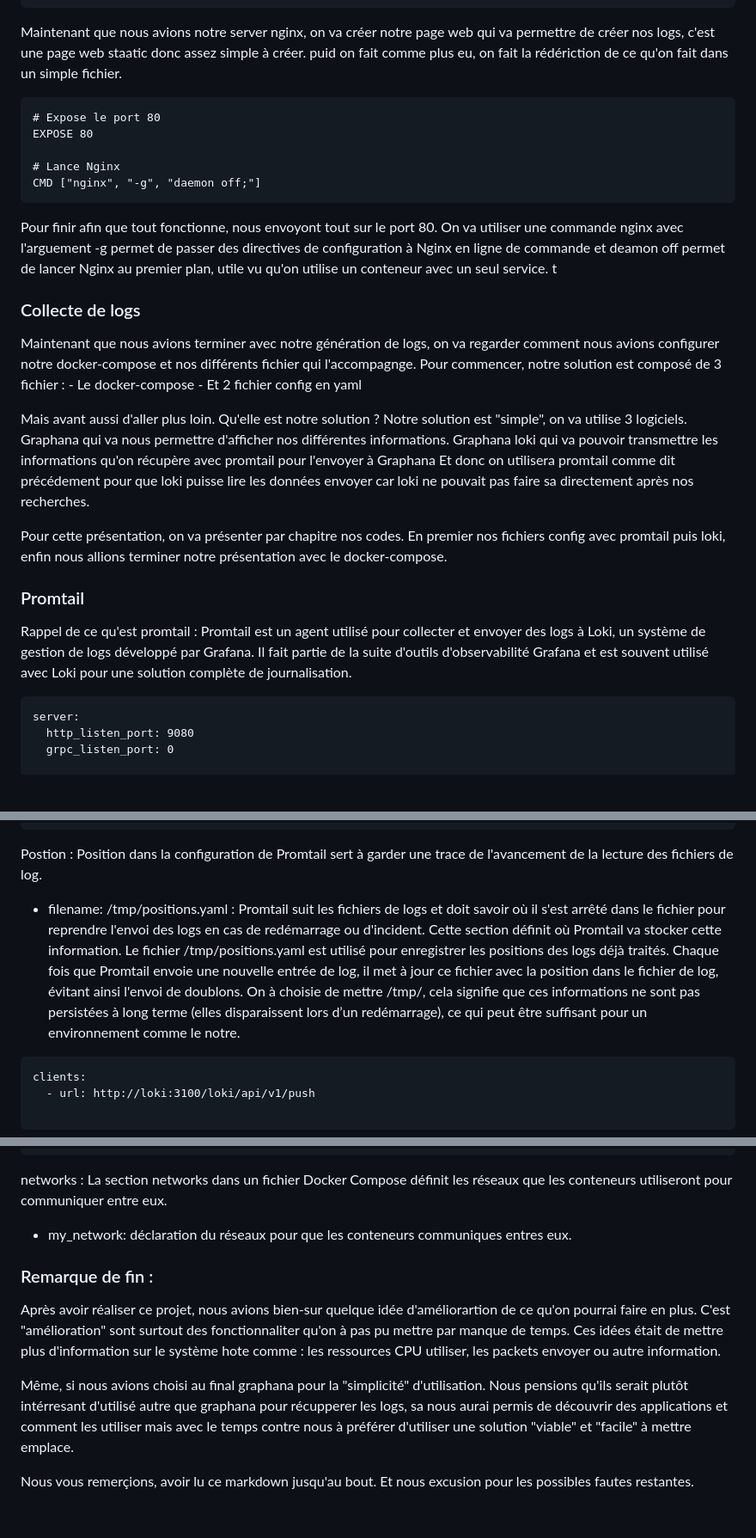
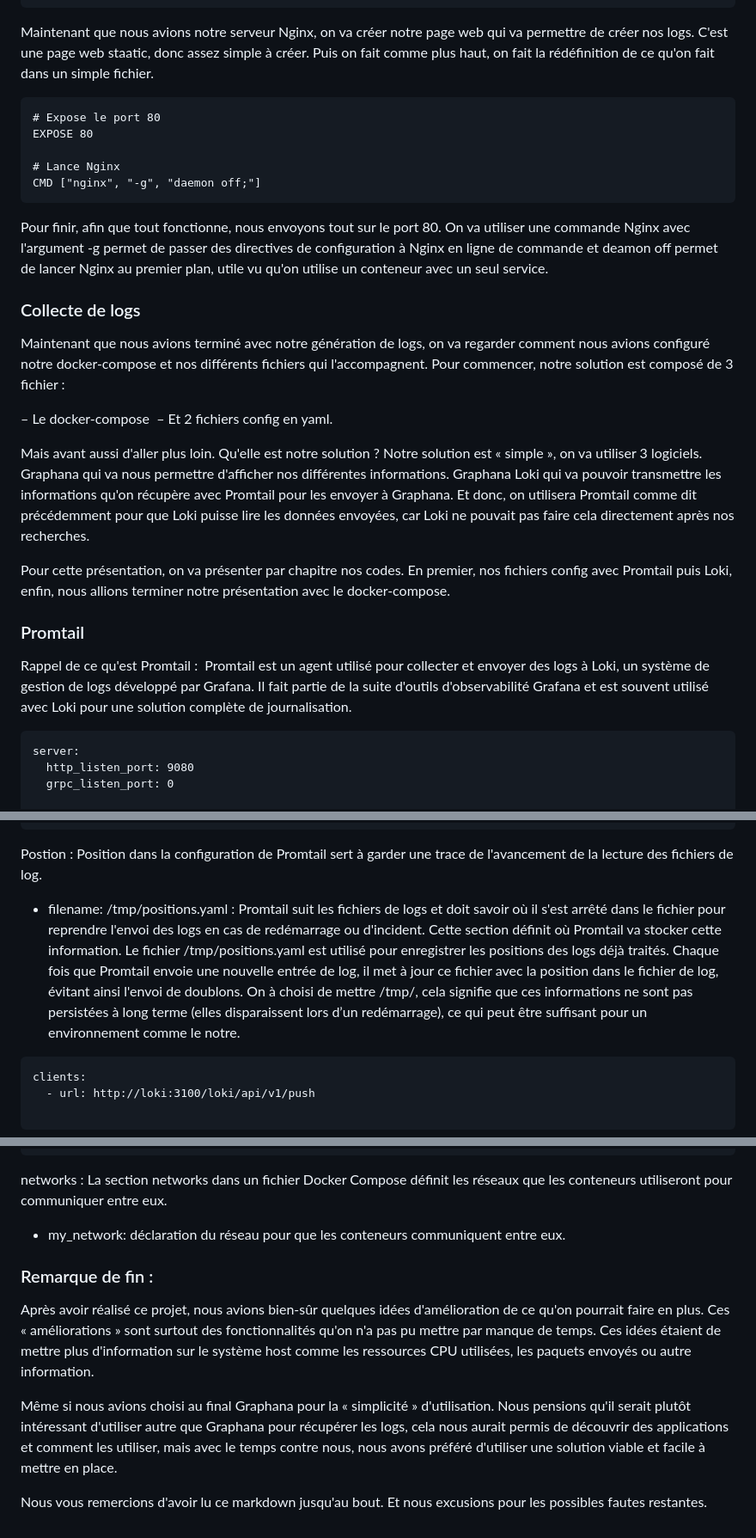
Before and after one commit to LarocheLeo/Projet2_logs_Laroche_Thiaw, a Markdown page: question_2.2.md, 3 parts joined by grey strips. Shown: that part at 86% size. Drawn GitHub-style; blank space fills up the shorter version.

Commit message:
Correction

````diff
--- a/question_2.2.md
+++ b/question_2.2.md
@@ -52,7 +47,7 @@ RUN echo '<!DOCTYPE html>\
 </body>\
 </html>' > /usr/share/nginx/html/index.html
 ```
-Maintenant que nous avions notre server nginx, on va créer notre page web qui va permettre de créer nos logs, c'est une page web staatic donc assez simple à créer. puid on fait comme plus eu, on fait la rédériction de ce qu'on fait dans un simple fichier.
+Maintenant que nous avions notre serveur Nginx, on va créer notre page web qui va permettre de créer nos logs. C'est une page web staatic, donc assez simple à créer. Puis on fait comme plus haut, on fait la rédéfinition de ce qu'on fait dans un simple fichier.
 ```
 # Expose le port 80
 EXPOSE 80
@@ -60,25 +55,23 @@ EXPOSE 80
 # Lance Nginx
 CMD ["nginx", "-g", "daemon off;"]
 ```
-Pour finir afin que tout fonctionne, nous envoyont tout sur le port 80. On va utiliser une commande nginx avec l'arguement -g permet de passer des directives de configuration à Nginx en ligne de commande et deamon off permet de lancer Nginx au premier plan, utile vu qu'on utilise un conteneur avec un seul service.
-t
+Pour finir, afin que tout fonctionne, nous envoyons tout sur le port 80. On va utiliser une commande Nginx avec l'argument -g permet de passer des directives de configuration à Nginx en ligne de commande et deamon off permet de lancer Nginx au premier plan, utile vu qu'on utilise un conteneur avec un seul service.
 
 ### Collecte de logs
 
-Maintenant que nous avions terminer avec notre génération de logs, on va regarder comment nous avions configurer notre docker-compose et nos différents fichier qui l'accompagnge. Pour commencer, notre solution est composé de 3 fichier :
-    - Le docker-compose
-    - Et 2 fichier config en yaml
+Maintenant que nous avions terminé avec notre génération de logs, on va regarder comment nous avions configuré notre docker-compose et nos différents fichiers qui l'accompagnent. Pour commencer, notre solution est composé de 3 fichier :
 
-Mais avant aussi d'aller plus loin. Qu'elle est notre solution ?
-Notre solution est "simple", on va utilise 3 logiciels. Graphana qui va nous permettre d'afficher nos différentes informations. Graphana loki qui va pouvoir transmettre les informations qu'on récupère avec promtail pour l'envoyer à Graphana Et donc on utilisera promtail comme dit précédement pour que loki puisse lire les données envoyer car loki ne pouvait pas faire sa directement après nos recherches.
+– Le docker-compose
+– Et 2 fichiers config en yaml.
 
-Pour cette présentation, on va présenter par chapitre nos codes. En premier nos fichiers config avec promtail puis loki, enfin nous allions terminer notre présentation avec le docker-compose.
+Mais avant aussi d'aller plus loin. Qu'elle est notre solution ? Notre solution est « simple », on va utiliser 3 logiciels. Graphana qui va nous permettre d'afficher nos différentes informations. Graphana Loki qui va pouvoir transmettre les informations qu'on récupère avec Promtail pour les envoyer à Graphana. Et donc, on utilisera Promtail comme dit précédemment pour que Loki puisse lire les données envoyées, car Loki ne pouvait pas faire cela directement après nos recherches.
 
+Pour cette présentation, on va présenter par chapitre nos codes. En premier, nos fichiers config avec Promtail puis Loki, enfin, nous allions terminer notre présentation avec le docker-compose.
 
 ### Promtail
 
-Rappel de ce qu'est promtail :
-    Promtail est un agent utilisé pour collecter et envoyer des logs à Loki, un système de gestion de logs développé par Grafana. Il fait partie de la suite d'outils d'observabilité Grafana et est souvent utilisé avec Loki pour une solution complète de journalisation.
+Rappel de ce qu'est Promtail :
+Promtail est un agent utilisé pour collecter et envoyer des logs à Loki, un système de gestion de logs développé par Grafana. Il fait partie de la suite d'outils d'observabilité Grafana et est souvent utilisé avec Loki pour une solution complète de journalisation.
 
 ```
 server:
@@ -101,7 +94,7 @@ positions:
 
 Postion : Position dans la configuration de Promtail sert à garder une trace de l'avancement de la lecture des fichiers de log.
  - filename: /tmp/positions.yaml :
-Promtail suit les fichiers de logs et doit savoir où il s'est arrêté dans le fichier pour reprendre l'envoi des logs en cas de redémarrage ou d'incident. Cette section définit où Promtail va stocker cette information. Le fichier /tmp/positions.yaml est utilisé pour enregistrer les positions des logs déjà traités. Chaque fois que Promtail envoie une nouvelle entrée de log, il met à jour ce fichier avec la position dans le fichier de log, évitant ainsi l'envoi de doublons. On à choisie de mettre /tmp/, cela signifie que ces informations ne sont pas persistées à long terme (elles disparaissent lors d’un redémarrage), ce qui peut être suffisant pour un environnement comme le notre.
+Promtail suit les fichiers de logs et doit savoir où il s'est arrêté dans le fichier pour reprendre l'envoi des logs en cas de redémarrage ou d'incident. Cette section définit où Promtail va stocker cette information. Le fichier /tmp/positions.yaml est utilisé pour enregistrer les positions des logs déjà traités. Chaque fois que Promtail envoie une nouvelle entrée de log, il met à jour ce fichier avec la position dans le fichier de log, évitant ainsi l'envoi de doublons. On à choisi de mettre /tmp/, cela signifie que ces informations ne sont pas persistées à long terme (elles disparaissent lors d’un redémarrage), ce qui peut être suffisant pour un environnement comme le notre.
 
 
 ```
@@ -352,13 +344,13 @@ networks:
   my_network:
 ```
 networks : La section networks dans un fichier Docker Compose définit les réseaux que les conteneurs utiliseront pour communiquer entre eux.
-- my_network: déclaration du réseaux pour que les conteneurs communiques entres eux.
+- my_network: déclaration du réseau pour que les conteneurs communiquent entre eux.
 
 ### Remarque de fin :
 
-Après avoir réaliser ce projet, nous avions bien-sur quelque idée d'améliorartion de ce qu'on pourrai faire en plus. C'est "amélioration" sont surtout des fonctionnaliter qu'on à pas pu mettre par manque de temps. Ces idées était de mettre plus d'information sur le système hote comme : les ressources CPU utiliser, les packets envoyer ou autre information.
+Après avoir réalisé ce projet, nous avions bien-sûr quelques idées d'amélioration de ce qu'on pourrait faire en plus. Ces « améliorations » sont surtout des fonctionnalités qu'on n'a pas pu mettre par manque de temps. Ces idées étaient de mettre plus d'information sur le système host comme les ressources CPU utilisées, les paquets envoyés ou autre information.
 
-Même, si nous avions choisi au final graphana pour la "simplicité" d'utilisation. Nous pensions qu'ils serait plutôt intérresant d'utilisé autre que graphana pour récupperer les logs, sa nous aurai permis de découvrir des applications et comment les utiliser mais avec le temps contre nous à préférer d'utiliser une solution "viable" et "facile" à mettre emplace.
+Même si nous avions choisi au final Graphana pour la « simplicité » d'utilisation. Nous pensions qu'il serait plutôt intéressant d'utiliser autre que Graphana pour récupérer les logs, cela nous aurait permis de découvrir des applications et comment les utiliser, mais avec le temps contre nous, nous avons préféré d'utiliser une solution viable et facile à mettre en place.
 
-Nous vous remerçions, avoir lu ce markdown jusqu'au bout.
-Et nous excusion pour les possibles fautes restantes.
+Nous vous remercions d'avoir lu ce markdown jusqu'au bout.
+Et nous excusions pour les possibles fautes restantes.
````
Also changed, not shown: other parts of question_2.2.md (+6 -12 lines).
